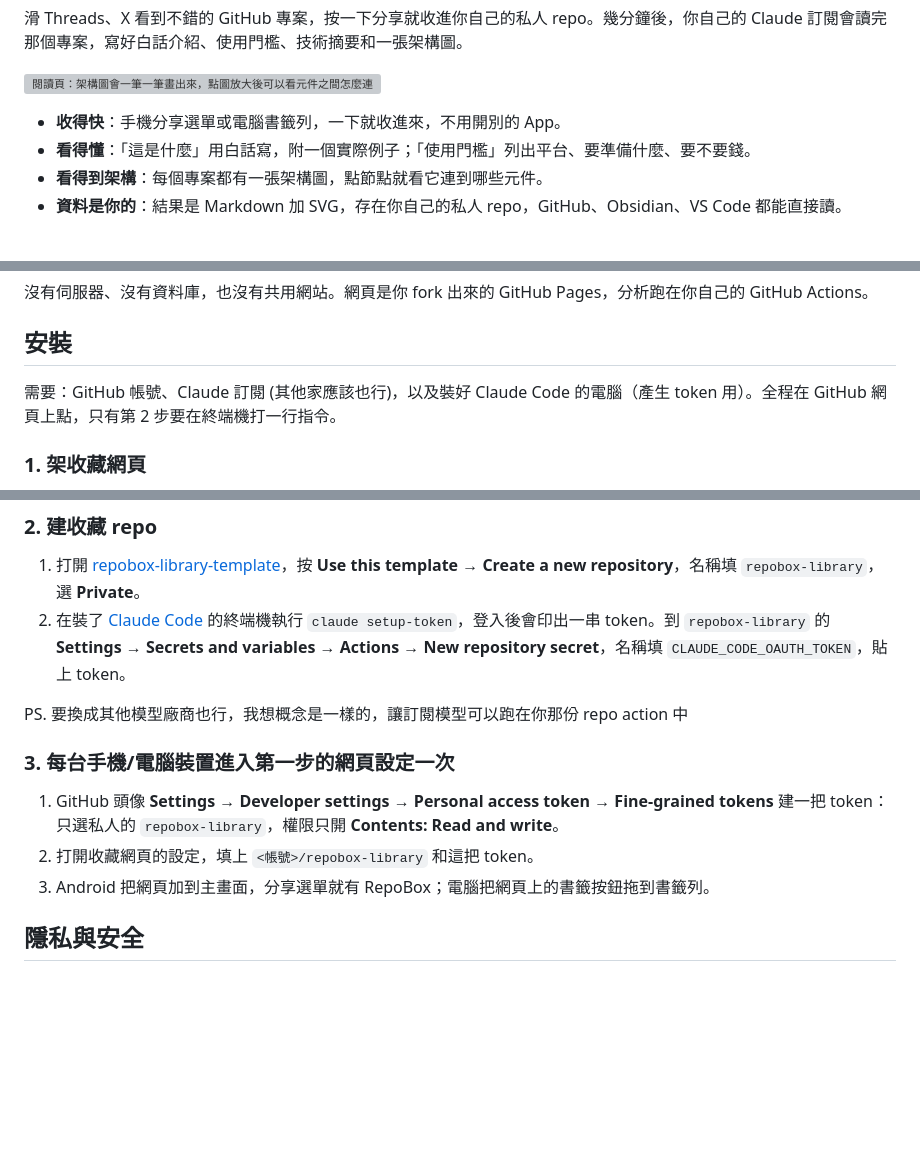
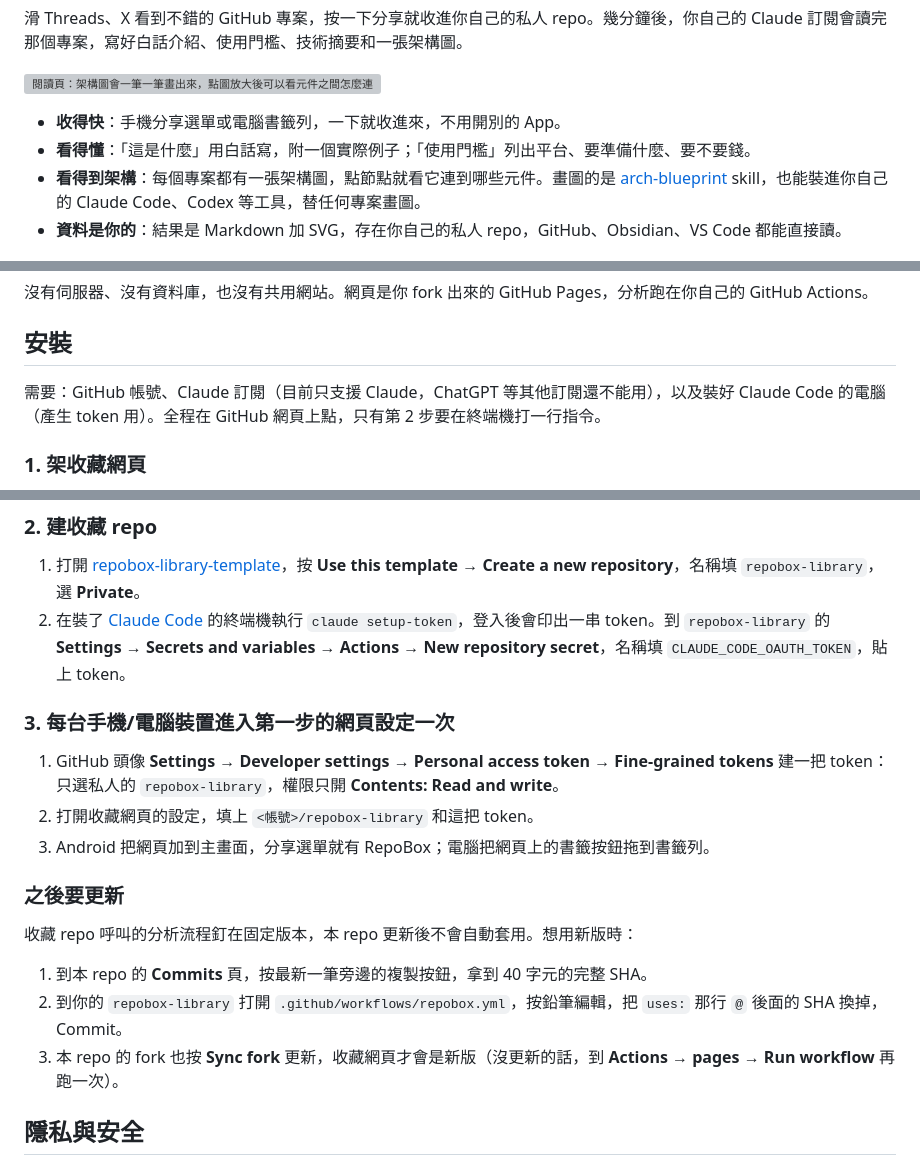
Before and after one commit to Eddycollab/github-collective-hub, a Markdown page: README.md, 3 parts joined by grey strips. Drawn GitHub-style; blank space fills up the shorter version; grey boxes are pictures that could not be loaded.

```diff
--- a/README.md
+++ b/README.md
@@ -8,7 +8,7 @@
 
 - **收得快**：手機分享選單或電腦書籤列，一下就收進來，不用開別的 App。
 - **看得懂**：「這是什麼」用白話寫，附一個實際例子；「使用門檻」列出平台、要準備什麼、要不要錢。
-- **看得到架構**：每個專案都有一張架構圖，點節點就看它連到哪些元件。
+- **看得到架構**：每個專案都有一張架構圖，點節點就看它連到哪些元件。畫圖的是 [arch-blueprint](https://github.com/cholateio/arch-blueprint) skill，也能裝進你自己的 Claude Code、Codex 等工具，替任何專案畫圖。
 - **資料是你的**：結果是 Markdown 加 SVG，存在你自己的私人 repo，GitHub、Obsidian、VS Code 都能直接讀。
 
 <p>
@@ -32,7 +32,7 @@
 
 ## 安裝
 
-需要：GitHub 帳號、Claude 訂閱 (其他家應該也行)，以及裝好 Claude Code 的電腦（產生 token 用）。全程在 GitHub 網頁上點，只有第 2 步要在終端機打一行指令。
+需要：GitHub 帳號、Claude 訂閱（目前只支援 Claude，ChatGPT 等其他訂閱還不能用），以及裝好 Claude Code 的電腦（產生 token 用）。全程在 GitHub 網頁上點，只有第 2 步要在終端機打一行指令。
 
 ### 1. 架收藏網頁
 
@@ -46,13 +46,19 @@
 1. 打開 [repobox-library-template](https://github.com/cholateio/repobox-library-template)，按 **Use this template → Create a new repository**，名稱填 `repobox-library`，選 **Private**。
 2. 在裝了 [Claude Code](https://claude.com/claude-code) 的終端機執行 `claude setup-token`，登入後會印出一串 token。到 `repobox-library` 的 **Settings → Secrets and variables → Actions → New repository secret**，名稱填 `CLAUDE_CODE_OAUTH_TOKEN`，貼上 token。
 
-PS. 要換成其他模型廠商也行，我想概念是一樣的，讓訂閱模型可以跑在你那份 repo action 中
-
 ### 3. 每台手機/電腦裝置進入第一步的網頁設定一次
 
 1. GitHub 頭像 **Settings → Developer settings → Personal access token → Fine-grained tokens** 建一把 token：只選私人的 `repobox-library`，權限只開 **Contents: Read and write**。
 2. 打開收藏網頁的設定，填上 `<帳號>/repobox-library` 和這把 token。
 3. Android 把網頁加到主畫面，分享選單就有 RepoBox；電腦把網頁上的書籤按鈕拖到書籤列。
+
+### 之後要更新
+
+收藏 repo 呼叫的分析流程釘在固定版本，本 repo 更新後不會自動套用。想用新版時：
+
+1. 到本 repo 的 **Commits** 頁，按最新一筆旁邊的複製按鈕，拿到 40 字元的完整 SHA。
+2. 到你的 `repobox-library` 打開 `.github/workflows/repobox.yml`，按鉛筆編輯，把 `uses:` 那行 `@` 後面的 SHA 換掉，Commit。
+3. 本 repo 的 fork 也按 **Sync fork** 更新，收藏網頁才會是新版（沒更新的話，到 **Actions → pages → Run workflow** 再跑一次）。
 
 ## 隱私與安全
 
```
Also changed, not shown: README.en.md (+10 -4 lines).
